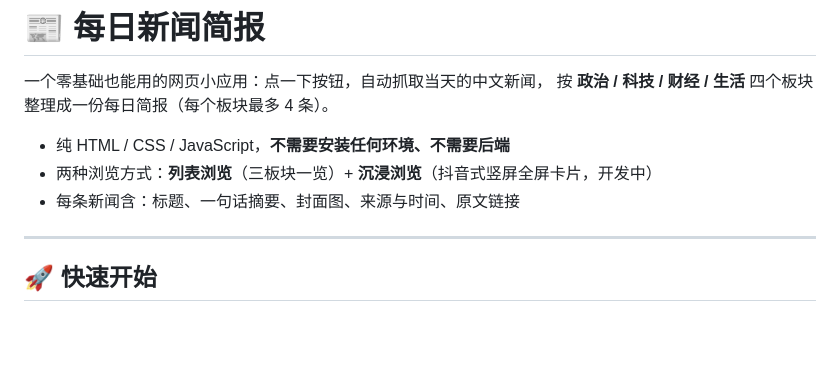
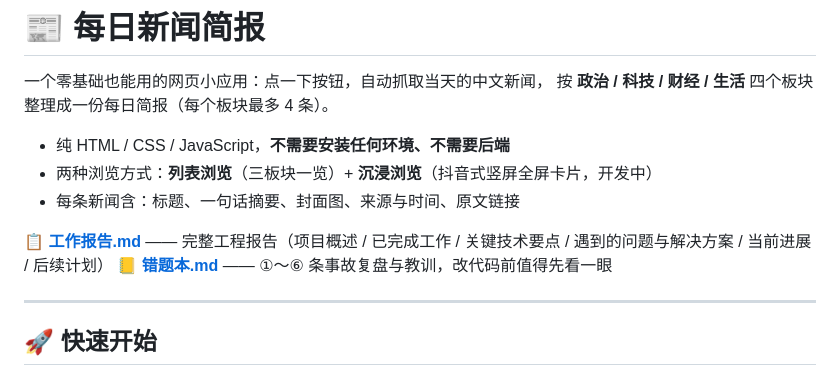
Before and after one commit to Park-LH/daily-news-brief, a Markdown page: README.md, the part around the change. GitHub-like rendering; blank space fills up the shorter version.

Commit message:
新增工程工作报告（概述/已完成工作/技术要点/问题与解决/进展与计划），README 加入口

```diff
--- a/README.md
+++ b/README.md
@@ -6,6 +6,10 @@
 - 纯 HTML / CSS / JavaScript，**不需要安装任何环境、不需要后端**
 - 两种浏览方式：**列表浏览**（三板块一览）+ **沉浸浏览**（抖音式竖屏全屏卡片，开发中）
 - 每条新闻含：标题、一句话摘要、封面图、来源与时间、原文链接
+
+📋 **[工作报告.md](工作报告.md)** —— 完整工程报告（项目概述 / 已完成工作 / 关键技术要点 /
+遇到的问题与解决方案 / 当前进展 / 后续计划）
+📒 **[错题本.md](错题本.md)** —— ①～⑥ 条事故复盘与教训，改代码前值得先看一眼
 
 ---
 
```
Also changed, not shown: 工作报告.md (added, +341 -0 lines).
